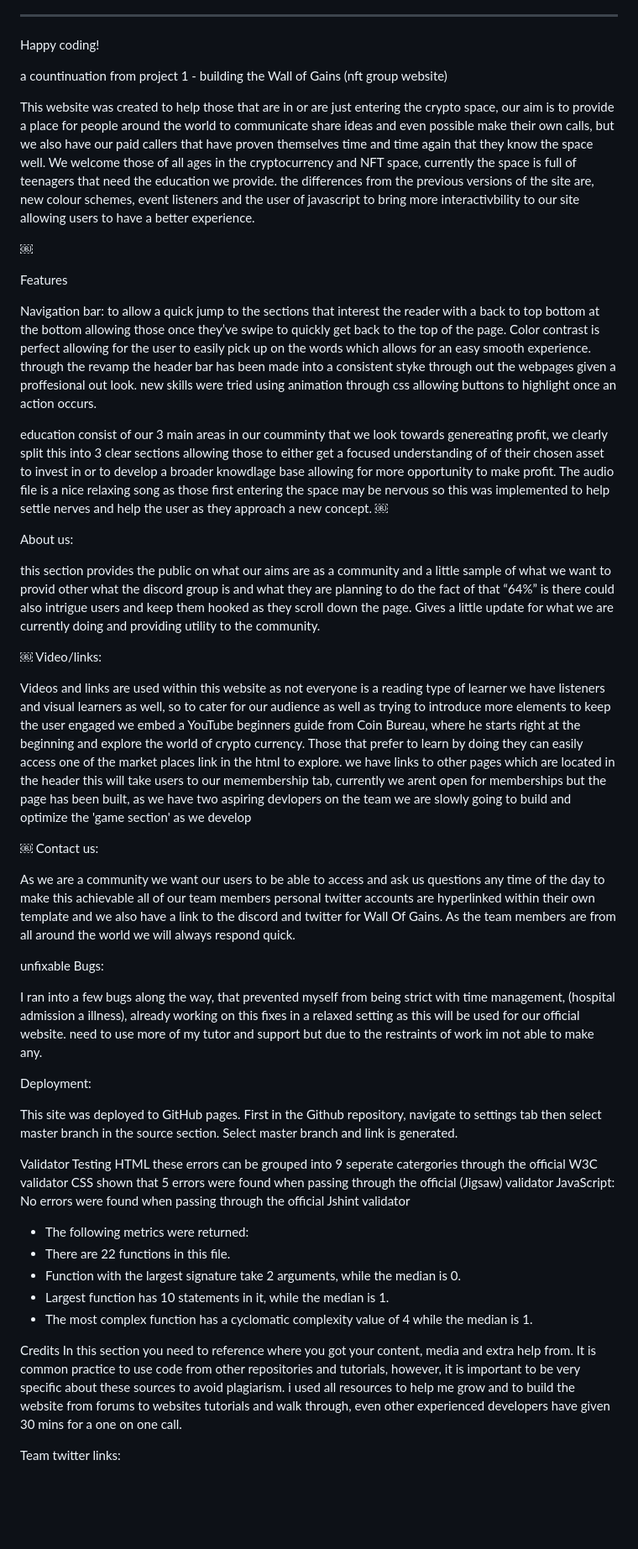
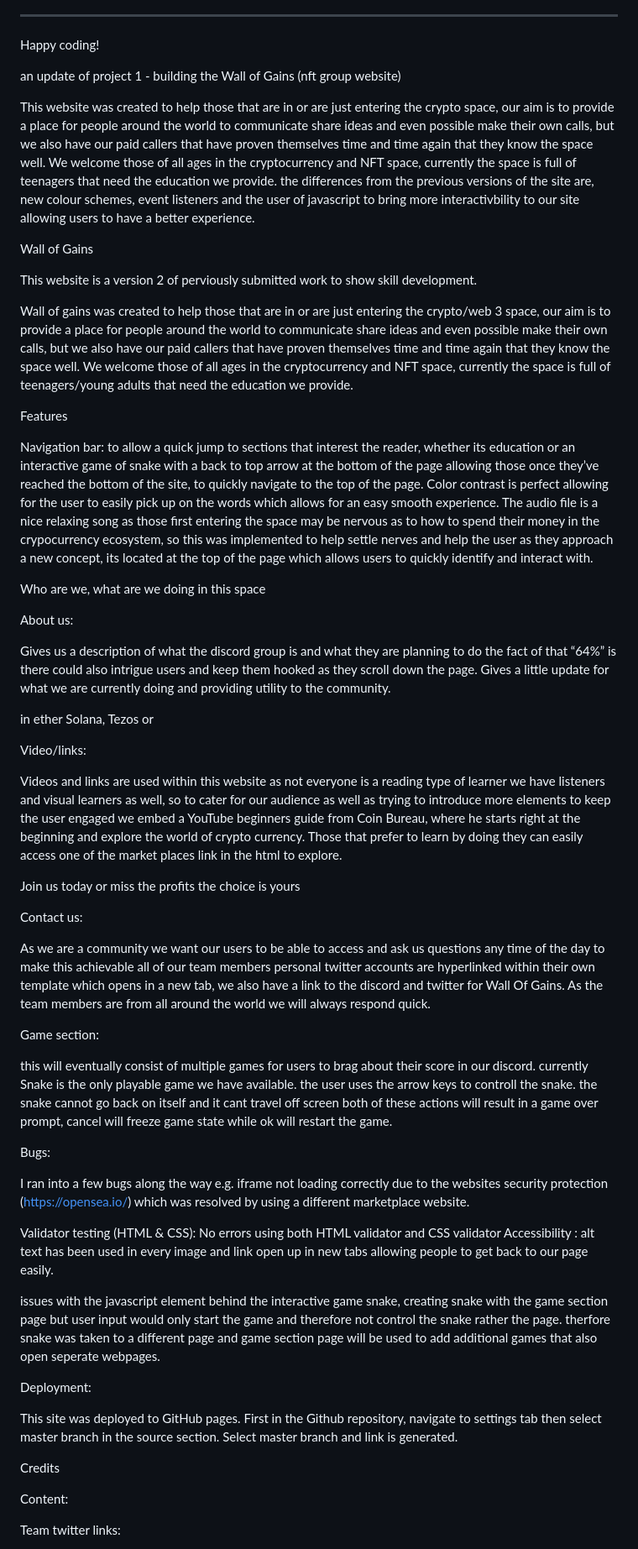
Before and after one commit to Stayin-blick/Wall-of-gains-v2, a Markdown page: README.md, the part around the change printed below. Shown: that part at 84% size. Rendered like a GitHub page; blank space fills up the shorter version.

```diff
--- a/README.md
+++ b/README.md
@@ -107,58 +107,58 @@ Yes! We'd strongly encourage you to look at the source code of the `uptime.sh` f
 
 Happy coding!
 
-a countinuation from project 1 - building the Wall of Gains (nft group website)
+an update of project 1 - building the Wall of Gains (nft group website)
 
 This website was created to help those that are in or are just entering the crypto space, our aim is to provide a place for people around the world to communicate share ideas and even possible make their own calls, but we also have our paid callers that have proven themselves time and time again that they know the space well. We welcome those of all ages in the cryptocurrency and NFT space, currently the space is full of teenagers that need the education we provide. the differences from the previous versions of the site are, new colour schemes, event listeners and the user of javascript to bring more interactivbility to our site allowing users to have a better experience.
 
-￼
+Wall of Gains
+
+This website is a version 2 of perviously submitted work to show skill development.
+
+Wall of gains was created to help those that are in or are just entering the crypto/web 3 space, our aim is to provide a place for people around the world to communicate share ideas and even possible make their own calls, but we also have our paid callers that have proven themselves time and time again that they know the space well. We welcome those of all ages in the cryptocurrency and NFT space, currently the space is full of teenagers/young adults that need the education we provide.
+
 
 Features
 
-Navigation bar: to allow a quick jump to the sections that interest the reader with a back to top bottom at the bottom allowing those once they’ve swipe to quickly get back to the top of the page. Color contrast is perfect allowing for the user to easily pick up on the words which allows for an easy smooth experience. through the revamp the header bar has been made into a consistent styke through out the webpages given a proffesional out look. new skills were tried using animation through css allowing buttons to highlight once an action occurs.
+Navigation bar: to allow a quick jump to sections that interest the reader, whether its education or an interactive game of snake with a back to top arrow at the bottom of the page allowing those once they’ve reached the bottom of the site, to quickly navigate to the top of the page. Color contrast is perfect allowing for the user to easily pick up on the words which allows for an easy smooth experience. The audio file is a nice relaxing song as those first entering the space may be nervous as to how to spend their money in the crypocurrency ecosystem, so this was implemented to help settle nerves and help the user as they approach a new concept, its located at the top of the page which allows users to quickly identify and interact with.
 
-education
-consist of our 3 main areas in our coumminty that we look towards genereating profit, we clearly split this into 3 clear sections allowing those to either get a focused understanding of of their chosen asset to invest in or to develop a broader knowdlage base allowing for more opportunity to make profit. The audio file is a nice relaxing song as those first entering the space may be nervous so this was implemented to help settle nerves and help the user as they approach a new concept.
-￼
+Who are we, what are we doing in this space
 
 About us:
 
-this section provides the public on what our aims are as a community and a little sample of what we want to provid other what the discord group is and what they are planning to do the fact of that “64%” is there could also intrigue users and keep them hooked as they scroll down the page. Gives a little update for what we are currently doing and providing utility to the community.
+Gives us a description of what the discord group is and what they are planning to do the fact of that “64%” is there could also intrigue users and keep them hooked as they scroll down the page. Gives a little update for what we are currently doing and providing utility to the community.
 
-￼ Video/links:
+in ether Solana, Tezos or
 
-Videos and links are used within this website as not everyone is a reading type of learner we have listeners and visual learners as well, so to cater for our audience as well as trying to introduce more elements to keep the user engaged we embed a YouTube beginners guide from Coin Bureau, where he starts right at the beginning and explore the world of crypto currency. Those that prefer to learn by doing they can easily access one of the market places link in the html to explore. we have links to other pages which are located in the header this will take users to our memembership tab, currently we arent open for memberships but the page has been built, as we have two aspiring devlopers on the team we are slowly going to build and optimize the 'game section' as we develop
+Video/links:
 
-￼ Contact us:
+Videos and links are used within this website as not everyone is a reading type of learner we have listeners and visual learners as well, so to cater for our audience as well as trying to introduce more elements to keep the user engaged we embed a YouTube beginners guide from Coin Bureau, where he starts right at the beginning and explore the world of crypto currency. Those that prefer to learn by doing they can easily access one of the market places link in the html to explore.
 
-As we are a community we want our users to be able to access and ask us questions any time of the day to make this achievable all of our team members personal twitter accounts are hyperlinked within their own template and we also have a link to the discord and twitter for Wall Of Gains. As the team members are from all around the world we will always respond quick.
+Join us today or miss the profits the choice is yours
 
-unfixable Bugs:
+Contact us:
 
-I ran into a few bugs along the way, that prevented myself from being strict with time management, (hospital admission a illness), already working on this fixes in a relaxed setting as this will be used for our official website. need to use more of my tutor and support but due to the restraints of work im not able to make any.
+As we are a community we want our users to be able to access and ask us questions any time of the day to make this achievable all of our team members personal twitter accounts are hyperlinked within their own template which opens in a new tab, we also have a link to the discord and twitter for Wall Of Gains. As the team members are from all around the world we will always respond quick.
 
+Game section:
+
+this will eventually consist of multiple games for users to brag about their score in our discord. currently Snake is the only playable game we have available. the user uses the arrow keys to controll the snake. the snake cannot go back on itself and it cant travel off screen both of these actions will result in a game over prompt, cancel will freeze game state while ok will restart the game.
+
+Bugs:
+
+I ran into a few bugs along the way e.g. iframe not loading correctly due to the websites security protection (https://opensea.io/) which was resolved by using a different marketplace website.
+
+Validator testing (HTML & CSS): No errors using both HTML validator and CSS validator Accessibility : alt text has been used in every image and link open up in new tabs allowing people to get back to our page easily.
+
+issues with the javascript element behind the interactive game snake, creating snake with the game section page but user input would only start the game and therefore not control the snake rather the page. therfore snake was taken to a different page and game section page will be used to add additional games that also open seperate webpages.
 
 Deployment:
 
 This site was deployed to GitHub pages. First in the Github repository, navigate to settings tab then select master branch in the source section. Select master branch and link is generated.
 
-Validator Testing
-HTML
-these errors can be grouped into 9 seperate catergories through the official W3C validator
-CSS
-shown that 5 errors  were found when passing through the official (Jigsaw) validator
-JavaScript:
-No errors were found when passing through the official Jshint validator
-- The following metrics were returned:
-- There are 22 functions in this file.
-- Function with the largest signature take 2 arguments, while the median is 0.
-- Largest function has 10 statements in it, while the median is 1.
-- The most complex function has a cyclomatic complexity value of 4 while the median is 1.
+Credits
 
-
-Credits
-In this section you need to reference where you got your content, media and extra help from. It is common practice to use code from other repositories and tutorials, however, it is important to be very specific about these sources to avoid plagiarism.
-i used all resources to help me grow and to build the website from forums to websites tutorials and walk through, even other experienced developers have given 30 mins for a one on one call.
+Content:
 
 Team twitter links:
 
```
Also changed, not shown: other parts of README.md (+4 -0 lines).
